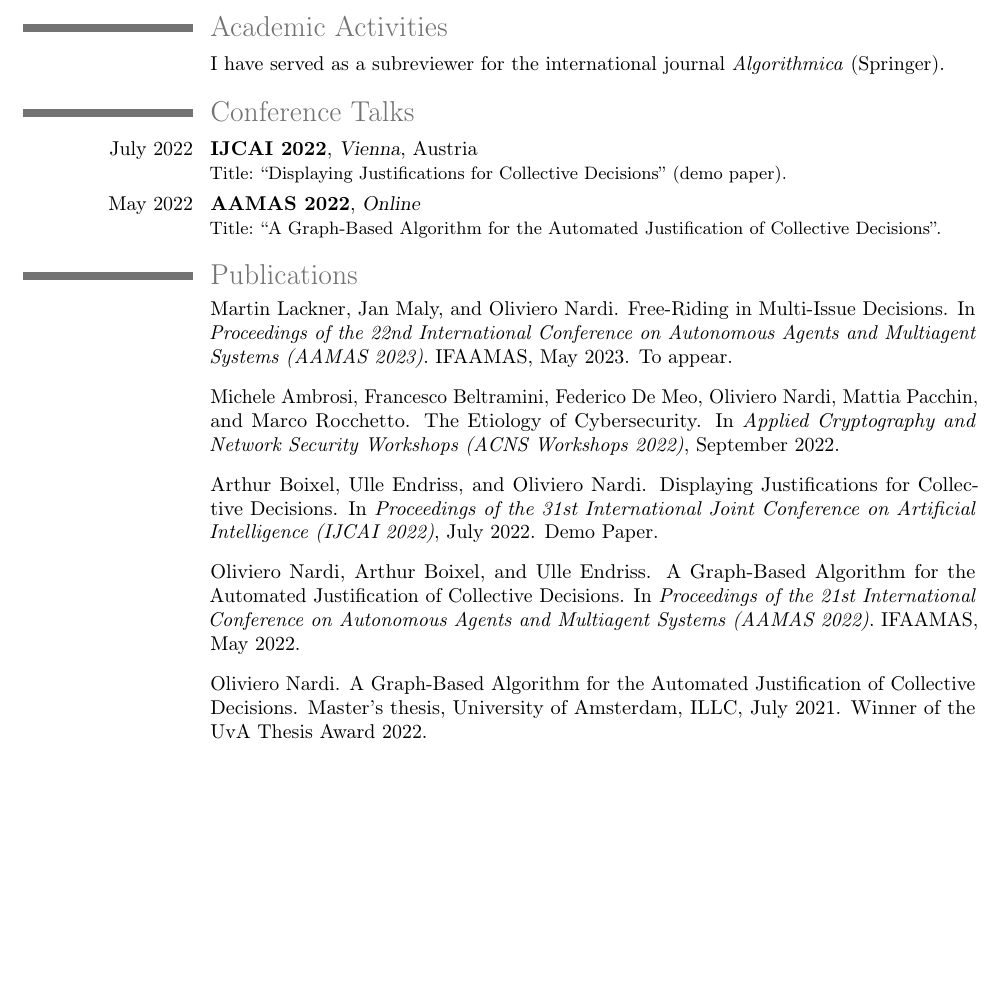
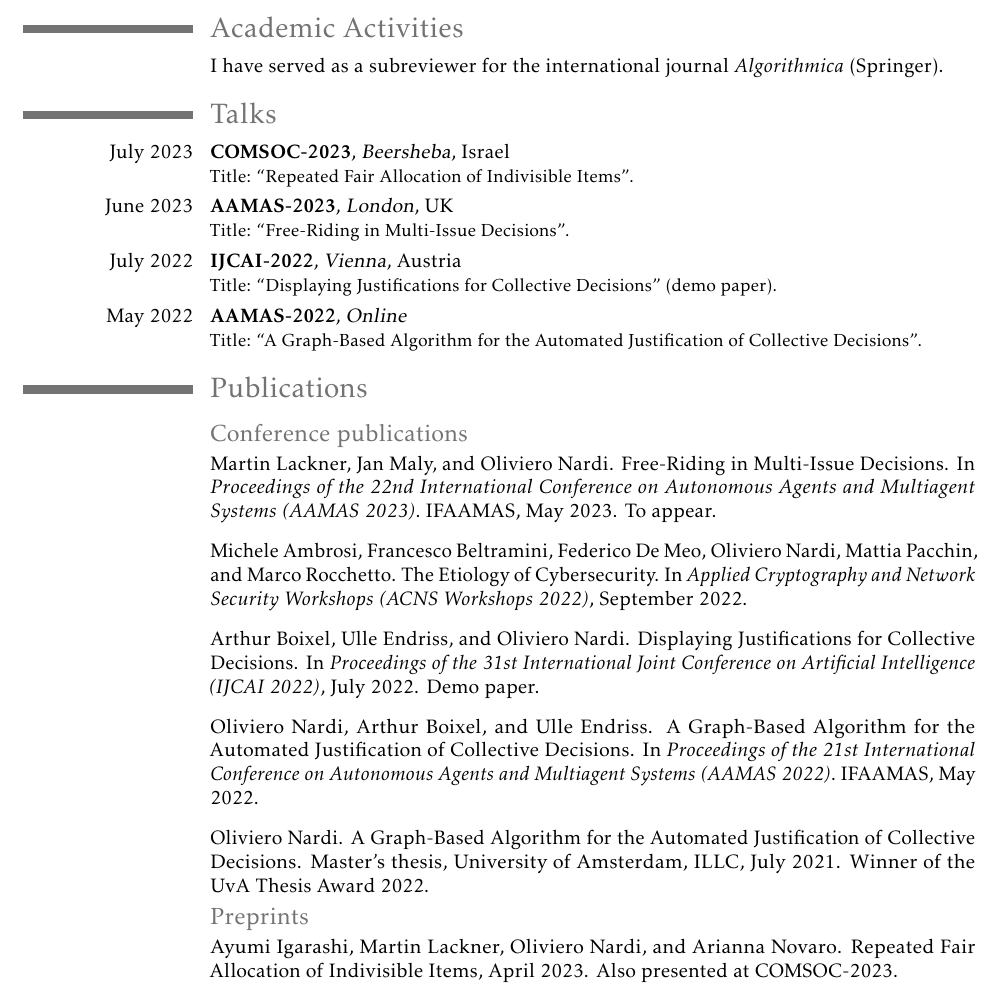
Before and after one commit to olinarr/olinarr.github.io, a LaTeX CV (cv-source/OlivieroNardi.tex): part of page 2 of 2, cut so that both start at the same text, the shorter picture padded with empty space. Compiled offline with pdfLaTeX.

Commit message:
Large changes in bib-style

```diff
--- a/cv-source/OlivieroNardi.tex
+++ b/cv-source/OlivieroNardi.tex
@@ -7,6 +7,14 @@
 
 \usepackage[scale=0.8]{geometry}
 \recomputelengths
+
+\usepackage[resetlabels,labeled]{multibib}
+
+\newcites{Conf}{Conference publications}
+\newcites{Prep}{Preprints}
+
+\usepackage{kpfonts}
+\usepackage[T1]{fontenc}
 
 \firstname{Oliviero}
 \familyname{Nardi}
@@ -176,15 +184,25 @@
 
     \closesection{}
 
-    \section{Conference Talks}
+    \section{Talks}
 
-    \cventry{July 2022}{IJCAI 2022}{Vienna}{Austria}{}{Title: ``Displaying Justifications for Collective Decisions'' (demo paper).}
+    \cventry{July 2023}{COMSOC-2023}{Beersheba}{Israel}{}{Title: ``Repeated Fair Allocation of Indivisible Items''.}
 
-    \cventry{May 2022}{AAMAS 2022}{Online}{}{}{Title: ``A Graph-Based Algorithm for the Automated Justification of Collective Decisions''.}
+    \cventry{June 2023}{AAMAS-2023}{London}{UK}{}{Title: ``Free-Riding in Multi-Issue Decisions''.}
 
-    \nocite{*}
-    \bibliographystyle{unsrt}
-    \bibliography{publications}
+    \cventry{July 2022}{IJCAI-2022}{Vienna}{Austria}{}{Title: ``Displaying Justifications for Collective Decisions'' (demo paper).}
+
+    \cventry{May 2022}{AAMAS-2022}{Online}{}{}{Title: ``A Graph-Based Algorithm for the Automated Justification of Collective Decisions''.}
+
+    \section{Publications}
+
+    \nociteConf{*}
+    \bibliographystyleConf{unsrt}
+    \bibliographyConf{conference}
+
+    \nocitePrep{*}
+    \bibliographystylePrep{unsrt}
+    \bibliographyPrep{preprints}
 
     \closesection{}
 
```
Also changed, not shown: cv-source/conference.bib (renamed from cv-source/publications.bib, +1 -1 lines), cv-source/preprints.bib (renamed from files/publications/preprints.bib, +2 -1 lines), files/publications/bib/BoixelEtAlIJCAI2022.bib (+1 -1 lines), files/publications/bib/IgarashiEtAlPreprint2023.bib (+2 -1 lines), cv-source/journal.bib (added), files/OlivieroNardiCV.pdf, 3 other files.
